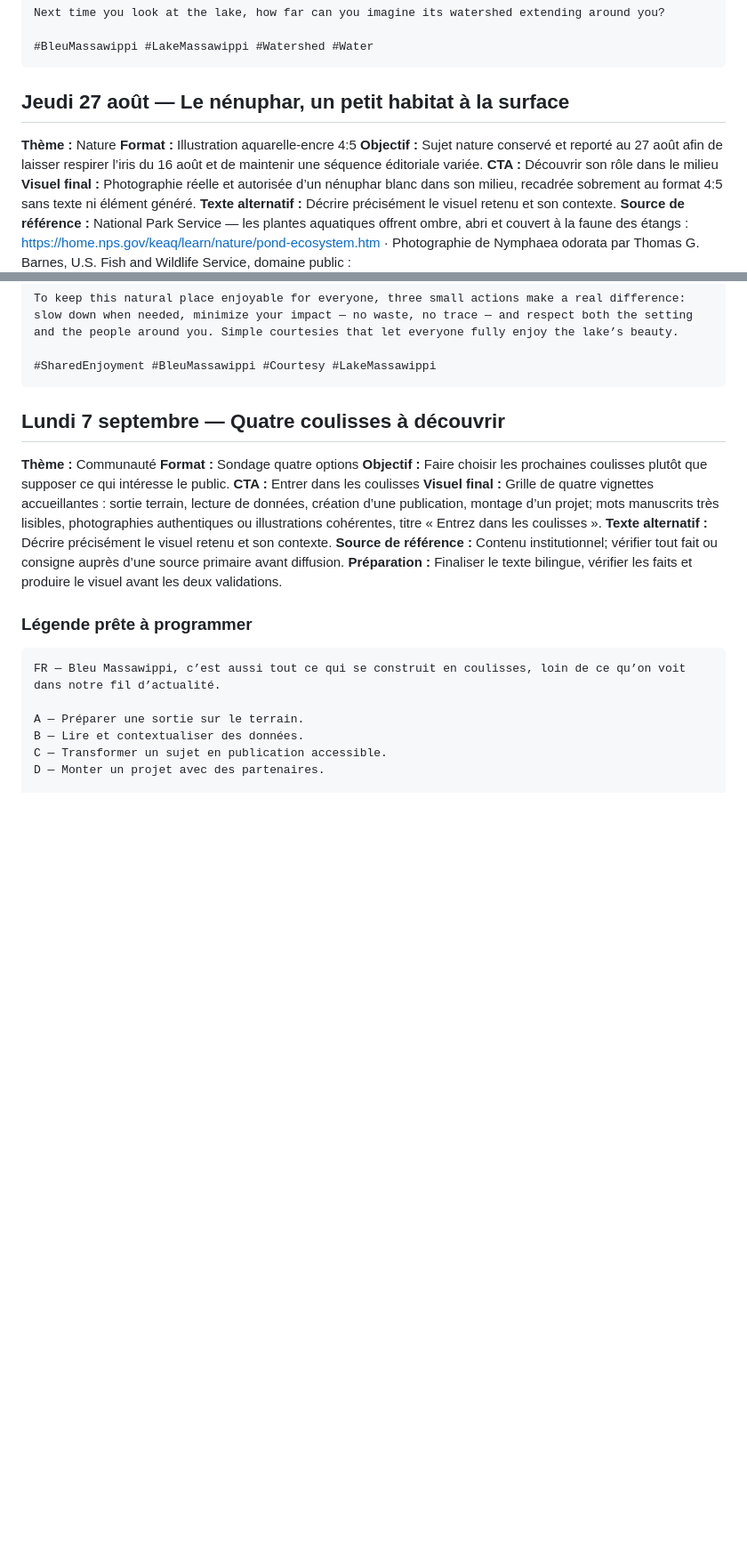
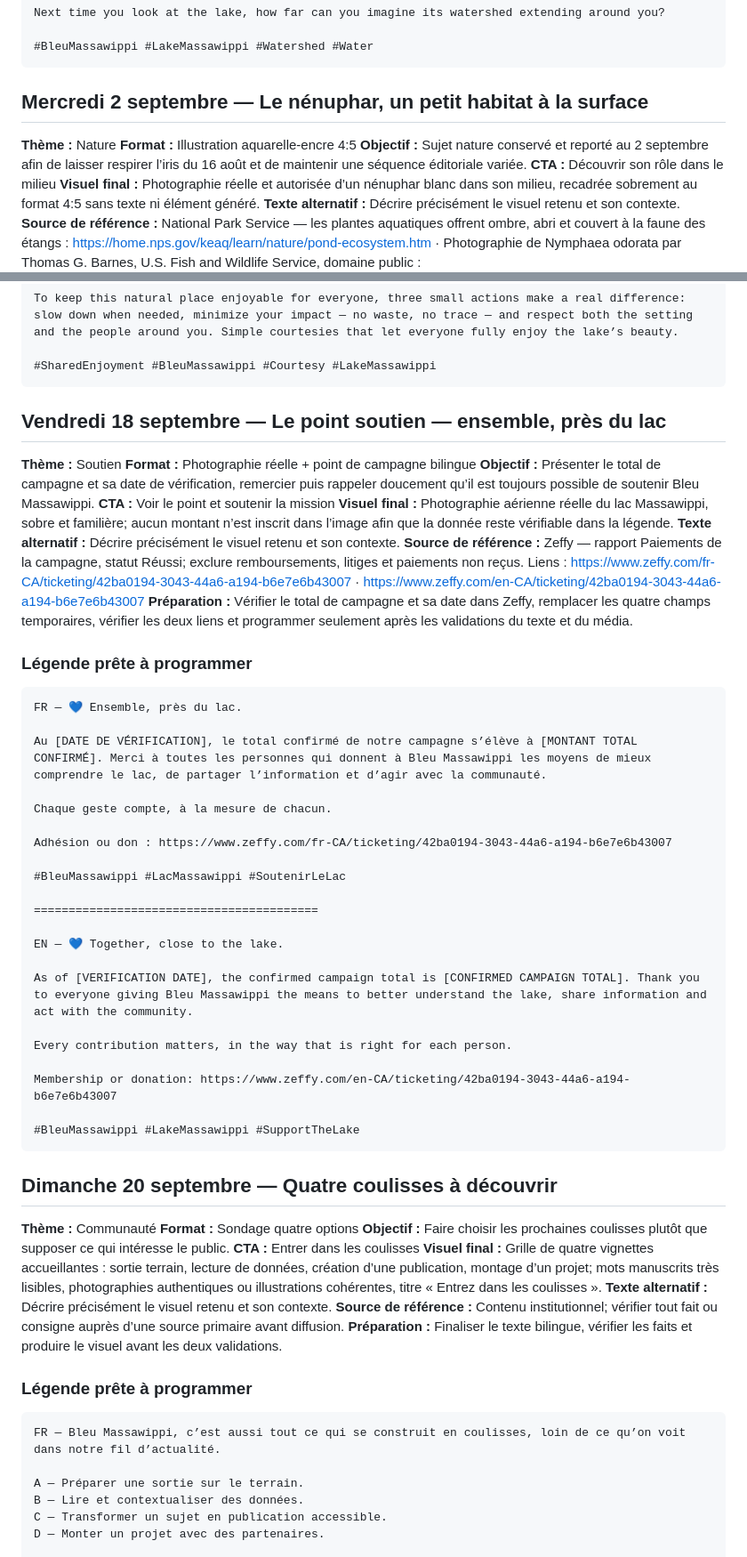
Before and after one commit to vhaloo/bleu-massawippi-cockpit, a Markdown page: TEXTES_COMPLETS_PUBLICATIONS_13_JUILLET_9_AOUT_2026.md, 2 parts joined by grey strips. Shown at 89% size. Rendered like a GitHub page; blank space fills up the shorter version.

Commit message:
chore: synchroniser le recueil éditorial généré

````diff
--- a/TEXTES_COMPLETS_PUBLICATIONS_13_JUILLET_9_AOUT_2026.md
+++ b/TEXTES_COMPLETS_PUBLICATIONS_13_JUILLET_9_AOUT_2026.md
@@ -1721,11 +1791,11 @@ Next time you look at the lake, how far can you imagine its watershed extending
 #BleuMassawippi #LakeMassawippi #Watershed #Water
 ```
 
-## Jeudi 27 août — Le nénuphar, un petit habitat à la surface
+## Mercredi 2 septembre — Le nénuphar, un petit habitat à la surface
 
 **Thème :** Nature
 **Format :** Illustration aquarelle-encre 4:5
-**Objectif :** Sujet nature conservé et reporté au 27 août afin de laisser respirer l’iris du 16 août et de maintenir une séquence éditoriale variée.
+**Objectif :** Sujet nature conservé et reporté au 2 septembre afin de laisser respirer l’iris du 16 août et de maintenir une séquence éditoriale variée.
 **CTA :** Découvrir son rôle dans le milieu
 **Visuel final :** Photographie réelle et autorisée d’un nénuphar blanc dans son milieu, recadrée sobrement au format 4:5 sans texte ni élément généré.
 **Texte alternatif :** Décrire précisément le visuel retenu et son contexte.
@@ -2093,7 +2167,44 @@ To keep this natural place enjoyable for everyone, three small actions make a re
 #SharedEnjoyment #BleuMassawippi #Courtesy #LakeMassawippi
 ```
 
-## Lundi 7 septembre — Quatre coulisses à découvrir
+## Vendredi 18 septembre — Le point soutien — ensemble, près du lac
+
+**Thème :** Soutien
+**Format :** Photographie réelle + point de campagne bilingue
+**Objectif :** Présenter le total de campagne et sa date de vérification, remercier puis rappeler doucement qu’il est toujours possible de soutenir Bleu Massawippi.
+**CTA :** Voir le point et soutenir la mission
+**Visuel final :** Photographie aérienne réelle du lac Massawippi, sobre et familière; aucun montant n’est inscrit dans l’image afin que la donnée reste vérifiable dans la légende.
+**Texte alternatif :** Décrire précisément le visuel retenu et son contexte.
+**Source de référence :** Zeffy — rapport Paiements de la campagne, statut Réussi; exclure remboursements, litiges et paiements non reçus. Liens : https://www.zeffy.com/fr-CA/ticketing/42ba0194-3043-44a6-a194-b6e7e6b43007 · https://www.zeffy.com/en-CA/ticketing/42ba0194-3043-44a6-a194-b6e7e6b43007
+**Préparation :** Vérifier le total de campagne et sa date dans Zeffy, remplacer les quatre champs temporaires, vérifier les deux liens et programmer seulement après les validations du texte et du média.
+
+### Légende prête à programmer
+
+```text
+FR — 💙 Ensemble, près du lac.
+
+Au [DATE DE VÉRIFICATION], le total confirmé de notre campagne s’élève à [MONTANT TOTAL CONFIRMÉ]. Merci à toutes les personnes qui donnent à Bleu Massawippi les moyens de mieux comprendre le lac, de partager l’information et d’agir avec la communauté.
+
+Chaque geste compte, à la mesure de chacun.
+
+Adhésion ou don : https://www.zeffy.com/fr-CA/ticketing/42ba0194-3043-44a6-a194-b6e7e6b43007
+
+#BleuMassawippi #LacMassawippi #SoutenirLeLac
+
+=========================================
+
+EN — 💙 Together, close to the lake.
+
+As of [VERIFICATION DATE], the confirmed campaign total is [CONFIRMED CAMPAIGN TOTAL]. Thank you to everyone giving Bleu Massawippi the means to better understand the lake, share information and act with the community.
+
+Every contribution matters, in the way that is right for each person.
+
+Membership or donation: https://www.zeffy.com/en-CA/ticketing/42ba0194-3043-44a6-a194-b6e7e6b43007
+
+#BleuMassawippi #LakeMassawippi #SupportTheLake
+```
+
+## Dimanche 20 septembre — Quatre coulisses à découvrir
 
 **Thème :** Communauté
 **Format :** Sondage quatre options
````
Also changed, not shown: other parts of TEXTES_COMPLETS_PUBLICATIONS_13_JUILLET_9_AOUT_2026.md (+131 -131 lines).
